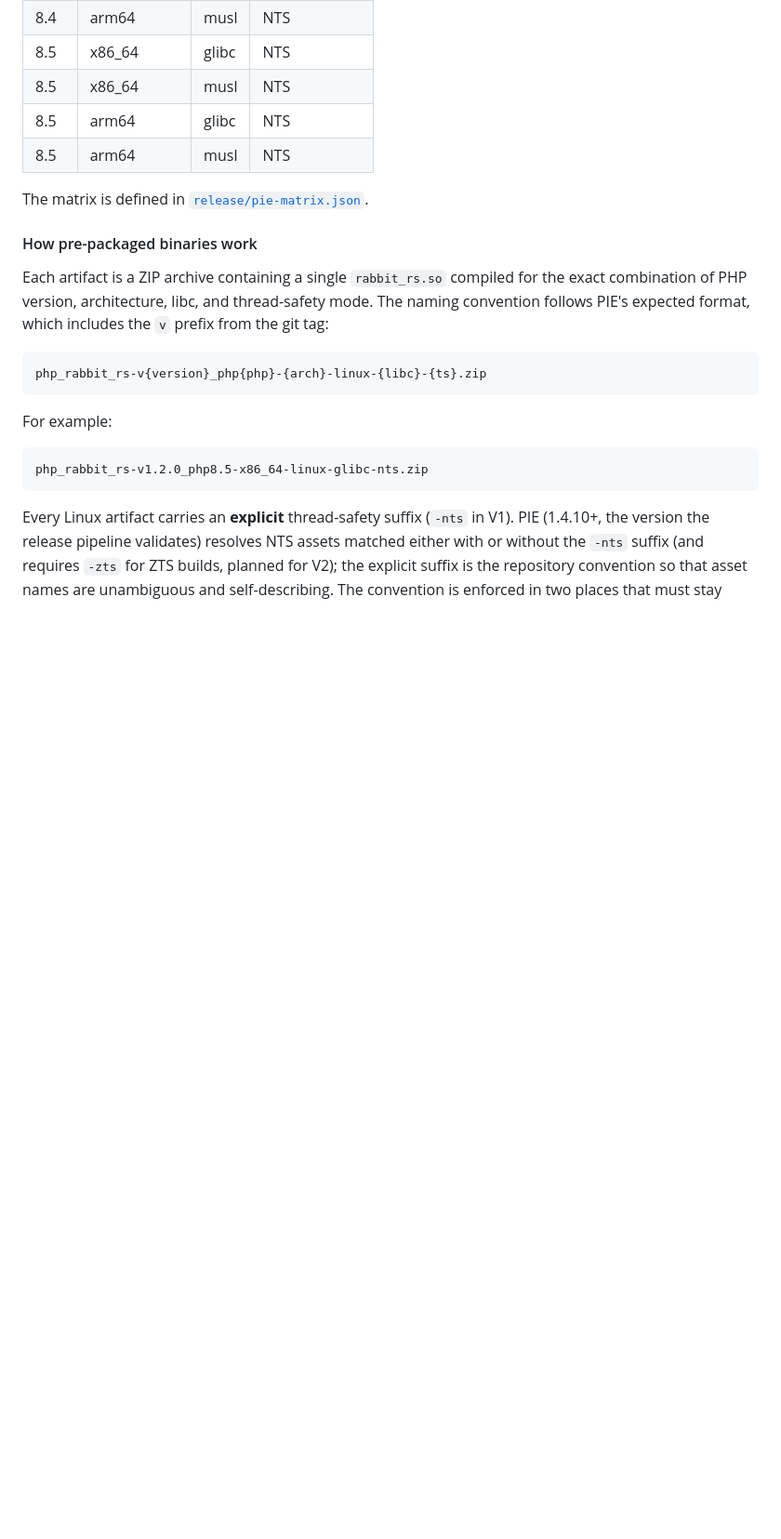
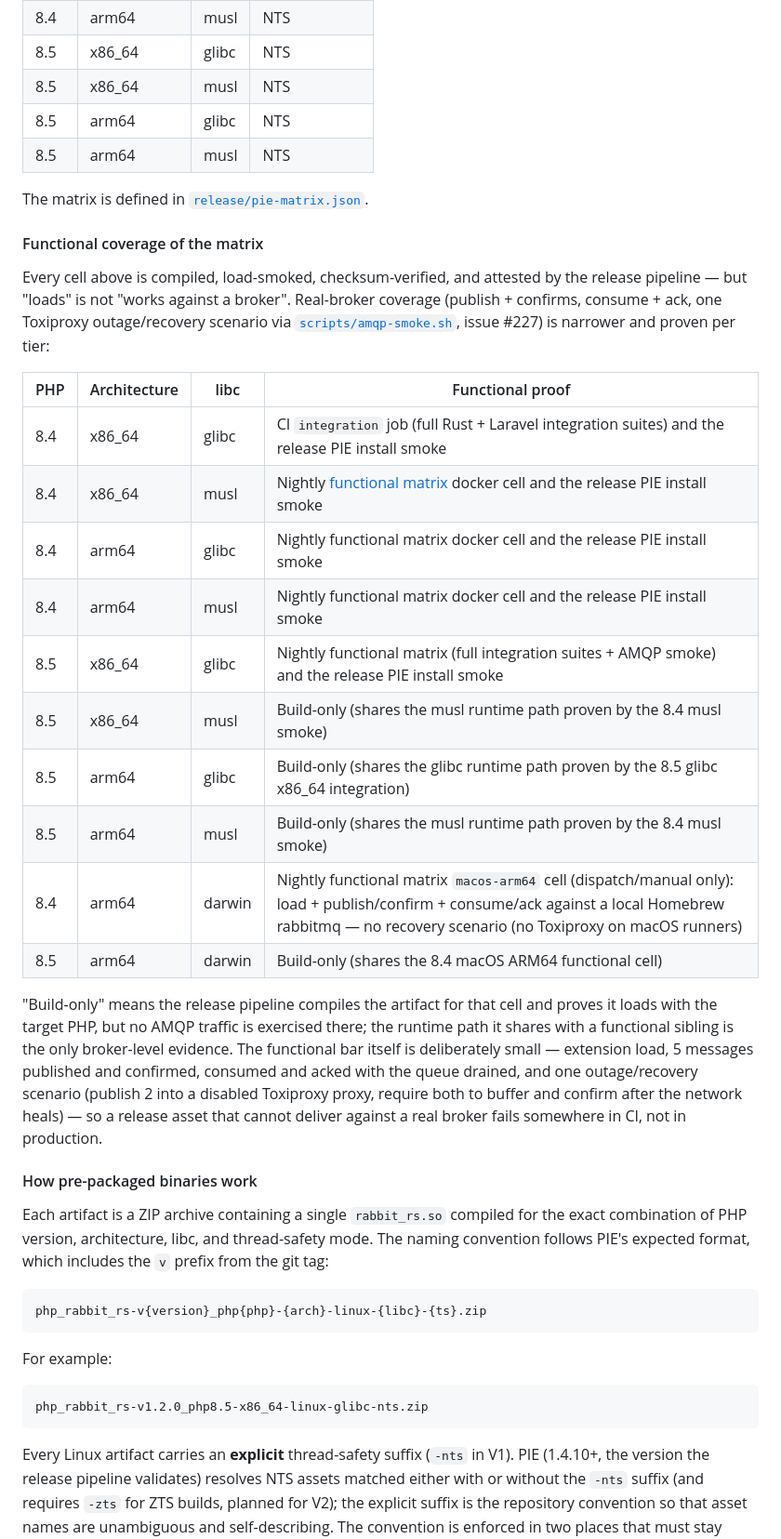
Before and after one commit to Goopil/php-rabbit-rs, a Markdown page: docs/reference.md, the part around the change. Shown at 93% size. GitHub-like rendering; blank space fills up the shorter version.

Commit message:
docs: document functional vs build-only coverage of the distribution matrix
Adds the functional coverage table next to the PIE build matrix: every
distribution cell now states which tier proves it against a real broker
(CI integration job, nightly functional-matrix cells, release PIE install
smoke) or is explicitly build-only, per issue #227.

```diff
--- a/docs/reference.md
+++ b/docs/reference.md
@@ -222,6 +222,25 @@ The CI produces **8 pre-compiled release artifacts** (V1 is NTS-only, see [Threa
 | 8.5 | arm64 | musl | NTS |
 
 The matrix is defined in [`release/pie-matrix.json`](../release/pie-matrix.json).
+
+#### Functional coverage of the matrix
+
+Every cell above is compiled, load-smoked, checksum-verified, and attested by the release pipeline — but "loads" is not "works against a broker". Real-broker coverage (publish + confirms, consume + ack, one Toxiproxy outage/recovery scenario via [`scripts/amqp-smoke.sh`](../scripts/amqp-smoke.sh), issue #227) is narrower and proven per tier:
+
+| PHP | Architecture | libc | Functional proof |
+|-----|-------------|------|------------------|
+| 8.4 | x86_64 | glibc | CI `integration` job (full Rust + Laravel integration suites) and the release PIE install smoke |
+| 8.4 | x86_64 | musl | Nightly [functional matrix](../.github/workflows/functional-matrix.yml) docker cell and the release PIE install smoke |
+| 8.4 | arm64 | glibc | Nightly functional matrix docker cell and the release PIE install smoke |
+| 8.4 | arm64 | musl | Nightly functional matrix docker cell and the release PIE install smoke |
+| 8.5 | x86_64 | glibc | Nightly functional matrix (full integration suites + AMQP smoke) and the release PIE install smoke |
+| 8.5 | x86_64 | musl | Build-only (shares the musl runtime path proven by the 8.4 musl smoke) |
+| 8.5 | arm64 | glibc | Build-only (shares the glibc runtime path proven by the 8.5 glibc x86_64 integration) |
+| 8.5 | arm64 | musl | Build-only (shares the musl runtime path proven by the 8.4 musl smoke) |
+| 8.4 | arm64 | darwin | Nightly functional matrix `macos-arm64` cell (dispatch/manual only): load + publish/confirm + consume/ack against a local Homebrew rabbitmq — no recovery scenario (no Toxiproxy on macOS runners) |
+| 8.5 | arm64 | darwin | Build-only (shares the 8.4 macOS ARM64 functional cell) |
+
+"Build-only" means the release pipeline compiles the artifact for that cell and proves it loads with the target PHP, but no AMQP traffic is exercised there; the runtime path it shares with a functional sibling is the only broker-level evidence. The functional bar itself is deliberately small — extension load, 5 messages published and confirmed, consumed and acked with the queue drained, and one outage/recovery scenario (publish 2 into a disabled Toxiproxy proxy, require both to buffer and confirm after the network heals) — so a release asset that cannot deliver against a real broker fails somewhere in CI, not in production.
 
 #### How pre-packaged binaries work
 
```
